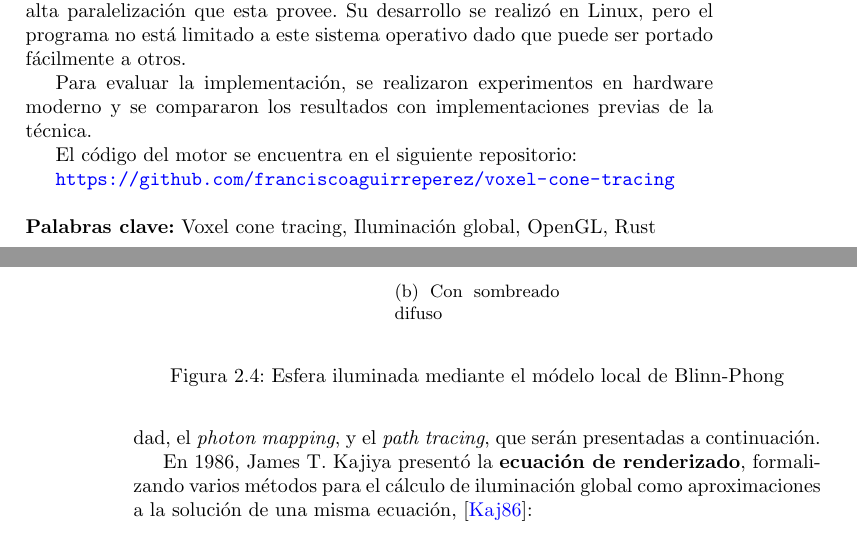
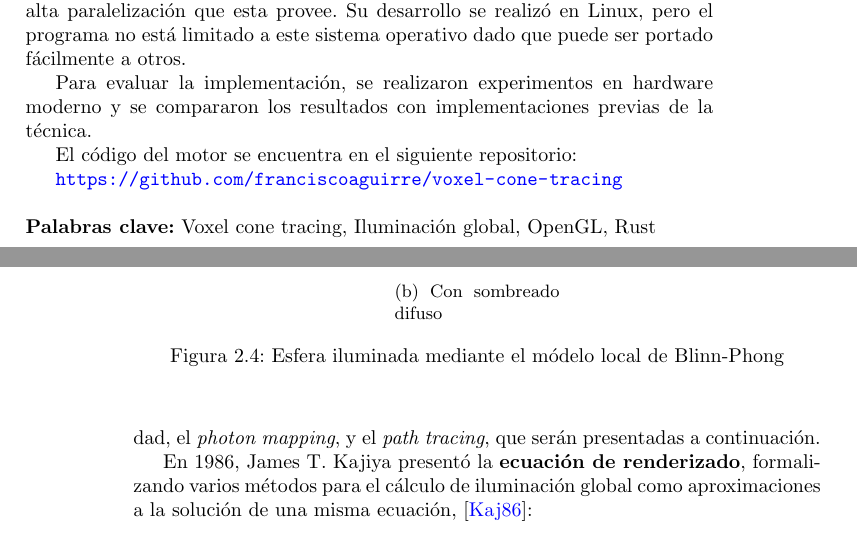
Before and after one commit to franciscoaguirre/voxel-cone-tracing-paper, a LaTeX thesis (main.tex, which reads chapters/2_antecedentes/main.tex): two parts of pages 5 and 16 of 55, joined at a grey line, cut so that both start at the same text. Compiled offline with pdfLaTeX.

Commit message:
Some more corrections

```diff
--- a/chapters/2_antecedentes/main.tex
+++ b/chapters/2_antecedentes/main.tex
@@ -189,8 +188,5 @@ Este componente depende de la dirección de vista, de la normal de la superficie
         \includegraphics[width=\textwidth]{sphere-diffuse.png}
         \caption{Con sombreado difuso}
     \end{subfigure}
-
-    \end{center}
-
     \caption{Esfera iluminada mediante el módelo local de Blinn-Phong}
     \label{fig:sphere-blinn-phong}
--- a/main.tex
+++ b/main.tex
@@ -101,7 +101,7 @@ Para evaluar la implementación, se realizaron experimentos en hardware moderno
 
 El código del motor se encuentra en el siguiente repositorio:
 
-\url{https://github.com/franciscoaguirreperez/voxel-cone-tracing}
+\url{https://github.com/franciscoaguirre/voxel-cone-tracing}
 
 \hfill \break
 \keywords{Voxel cone tracing, Iluminación global, OpenGL, Rust}
```
Also changed, not shown: chapters/2_antecedentes/main.tex (4 more changed lines).
